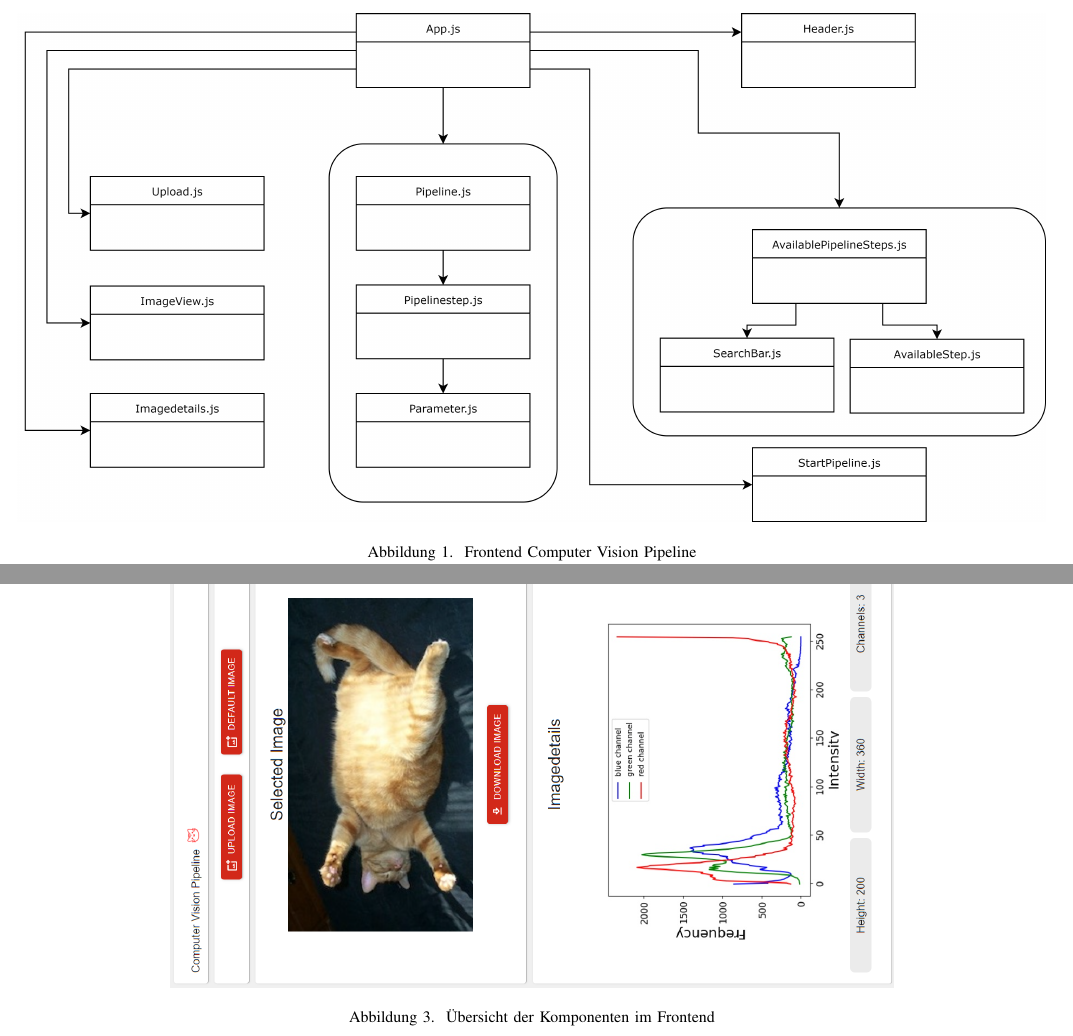
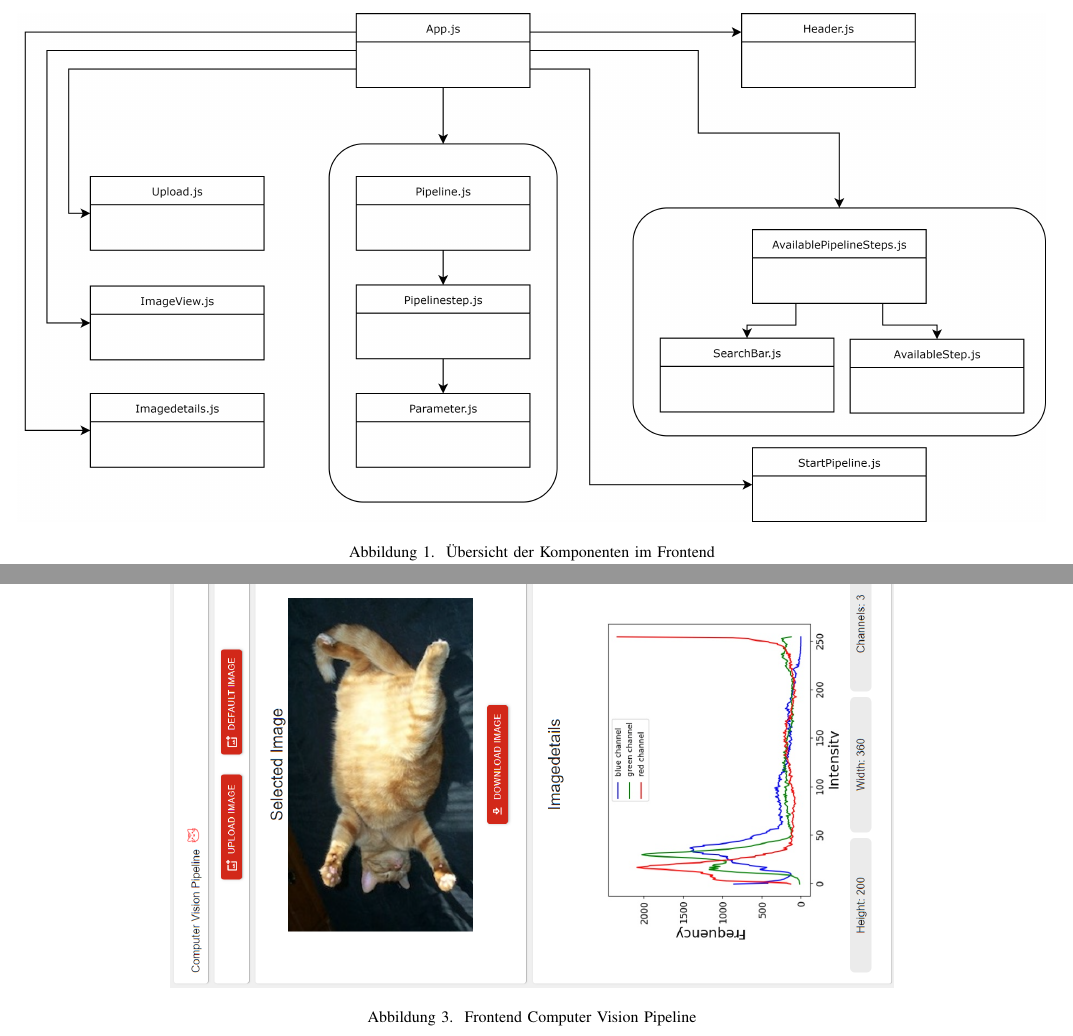
Before and after one commit to cyberlytics/CompVisPipeline, a LaTeX paper (sys-doc/tech_rep/template_ieee.tex, which reads sys-doc/tech_rep/Content/Abschnitte/Bausteinschicht/Abschnitte/frontend.tex): two parts of pages 2 and 6 of 6, joined at a grey line, cut so that both start at the same text. Compiled offline with pdfLaTeX; a missing font is replaced by an installed copy or a similar font; a LaTeX package or settings file that is missing is left out.

Commit message:
Bildunterschrift ausgebessert
Former-commit-id: b394b84332303ae264fae6ce1fa5ee554fd6df7f

```diff
--- a/sys-doc/tech_rep/Content/Abschnitte/Bausteinschicht/Abschnitte/frontend.tex
+++ b/sys-doc/tech_rep/Content/Abschnitte/Bausteinschicht/Abschnitte/frontend.tex
@@ -18,6 +18,6 @@ Das in React geschriebene Frontend (siehe Abbildung \ref{fig:webseite}) besteht
 \begin{figure*}[ht]
     \centering
     \includegraphics[width=\textwidth]{Bilder/FrontendBDCC.drawio.png}
-    \caption{Frontend Computer Vision Pipeline}
+    \caption{Übersicht der Komponenten im Frontend}
     \label{fig:frontend}
 \end{figure*}
--- a/sys-doc/tech_rep/template_ieee.tex
+++ b/sys-doc/tech_rep/template_ieee.tex
@@ -80,7 +80,7 @@
 \begin{figure*}[ht]
     \centering
     \includegraphics[width=\textheight, angle=90, keepaspectratio]{Bilder/frontend_webseite}
-    \caption{Übersicht der Komponenten im Frontend}
+    \caption{Frontend Computer Vision Pipeline}
     \label{fig:webseite}
 \end{figure*}
 
```
